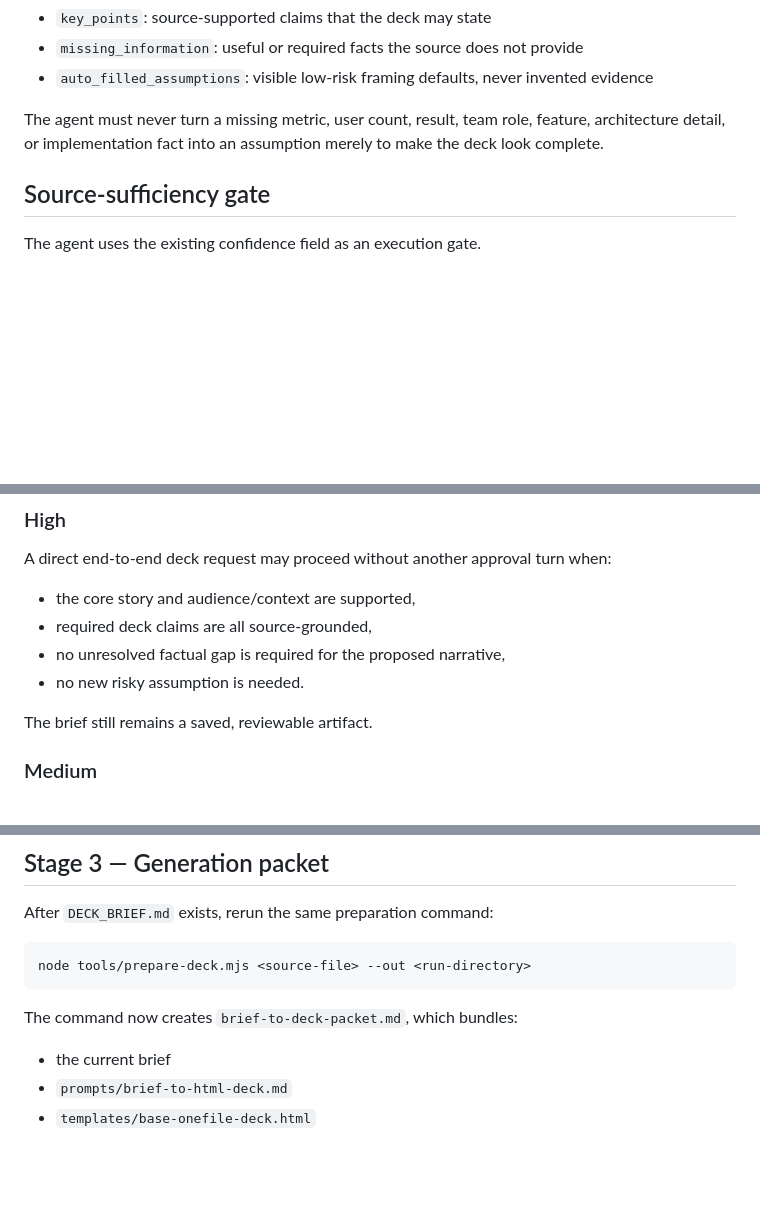
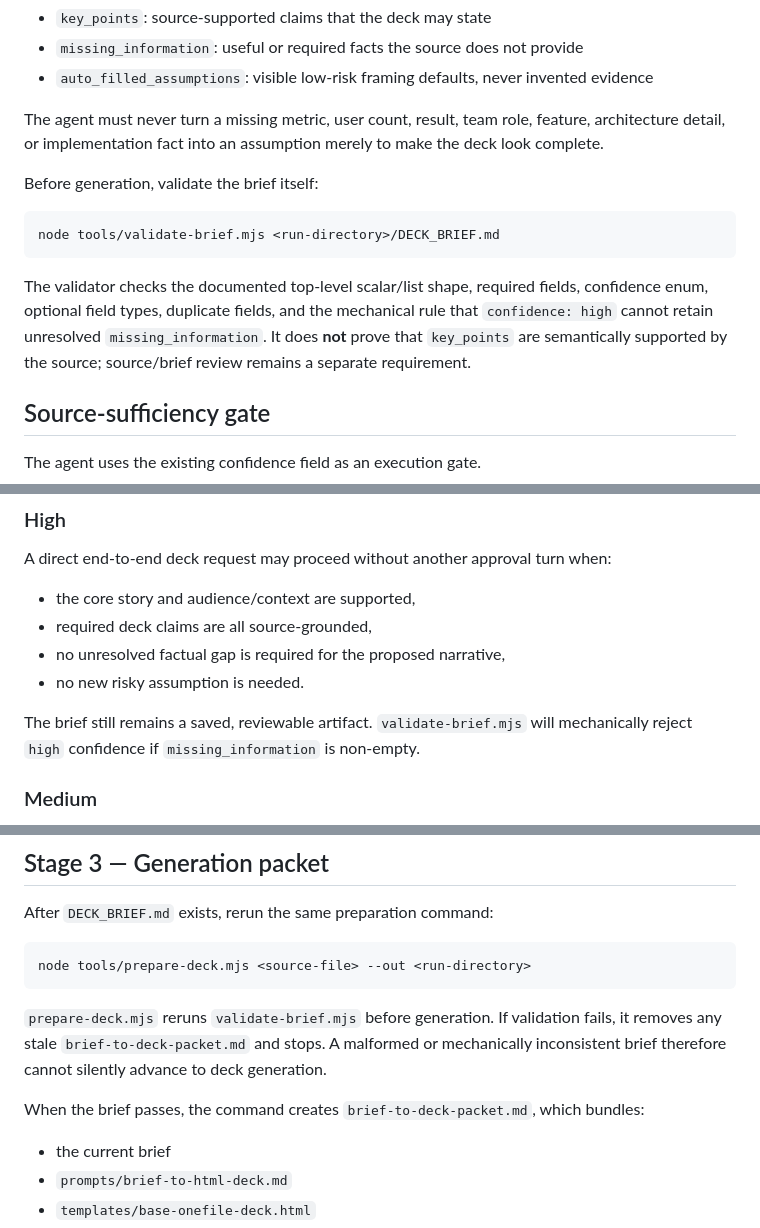
Before and after one commit to 1beenlee/getslide-md, a Markdown page: docs/AGENT_WORKFLOW.md, 3 parts joined by grey strips. Rendered like a GitHub page; blank space fills up the shorter version.

Commit message:
docs: add executable brief gate to agent workflow

````diff
--- a/docs/AGENT_WORKFLOW.md
+++ b/docs/AGENT_WORKFLOW.md
@@ -71,6 +71,14 @@ The important separation is:
 
 The agent must never turn a missing metric, user count, result, team role, feature, architecture detail, or implementation fact into an assumption merely to make the deck look complete.
 
+Before generation, validate the brief itself:
+
+```sh
+node tools/validate-brief.mjs <run-directory>/DECK_BRIEF.md
+```
+
+The validator checks the documented top-level scalar/list shape, required fields, confidence enum, optional field types, duplicate fields, and the mechanical rule that `confidence: high` cannot retain unresolved `missing_information`. It does **not** prove that `key_points` are semantically supported by the source; source/brief review remains a separate requirement.
+
 ## Source-sufficiency gate
 
 The agent uses the existing confidence field as an execution gate.
@@ -84,7 +92,7 @@ A direct end-to-end deck request may proceed without another approval turn when:
 - no unresolved factual gap is required for the proposed narrative,
 - no new risky assumption is needed.
 
-The brief still remains a saved, reviewable artifact.
+The brief still remains a saved, reviewable artifact. `validate-brief.mjs` will mechanically reject `high` confidence if `missing_information` is non-empty.
 
 ### Medium
 
@@ -104,7 +112,9 @@ After `DECK_BRIEF.md` exists, rerun the same preparation command:
 node tools/prepare-deck.mjs <source-file> --out <run-directory>
 ```
 
-The command now creates `brief-to-deck-packet.md`, which bundles:
+`prepare-deck.mjs` reruns `validate-brief.mjs` before generation. If validation fails, it removes any stale `brief-to-deck-packet.md` and stops. A malformed or mechanically inconsistent brief therefore cannot silently advance to deck generation.
+
+When the brief passes, the command creates `brief-to-deck-packet.md`, which bundles:
 
 - the current brief
 - `prompts/brief-to-html-deck.md`
````
Also changed, not shown: other parts of docs/AGENT_WORKFLOW.md (+1 -0 lines).
